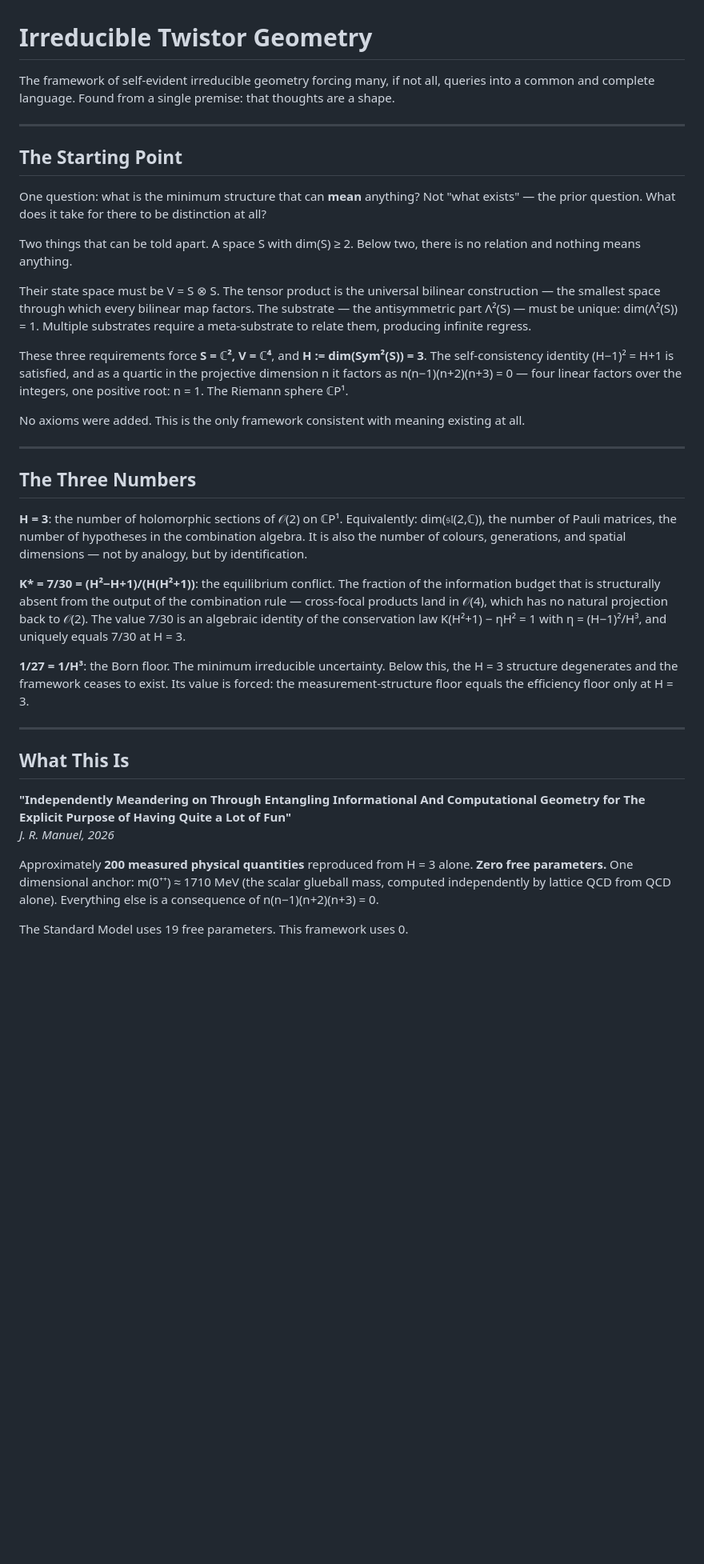
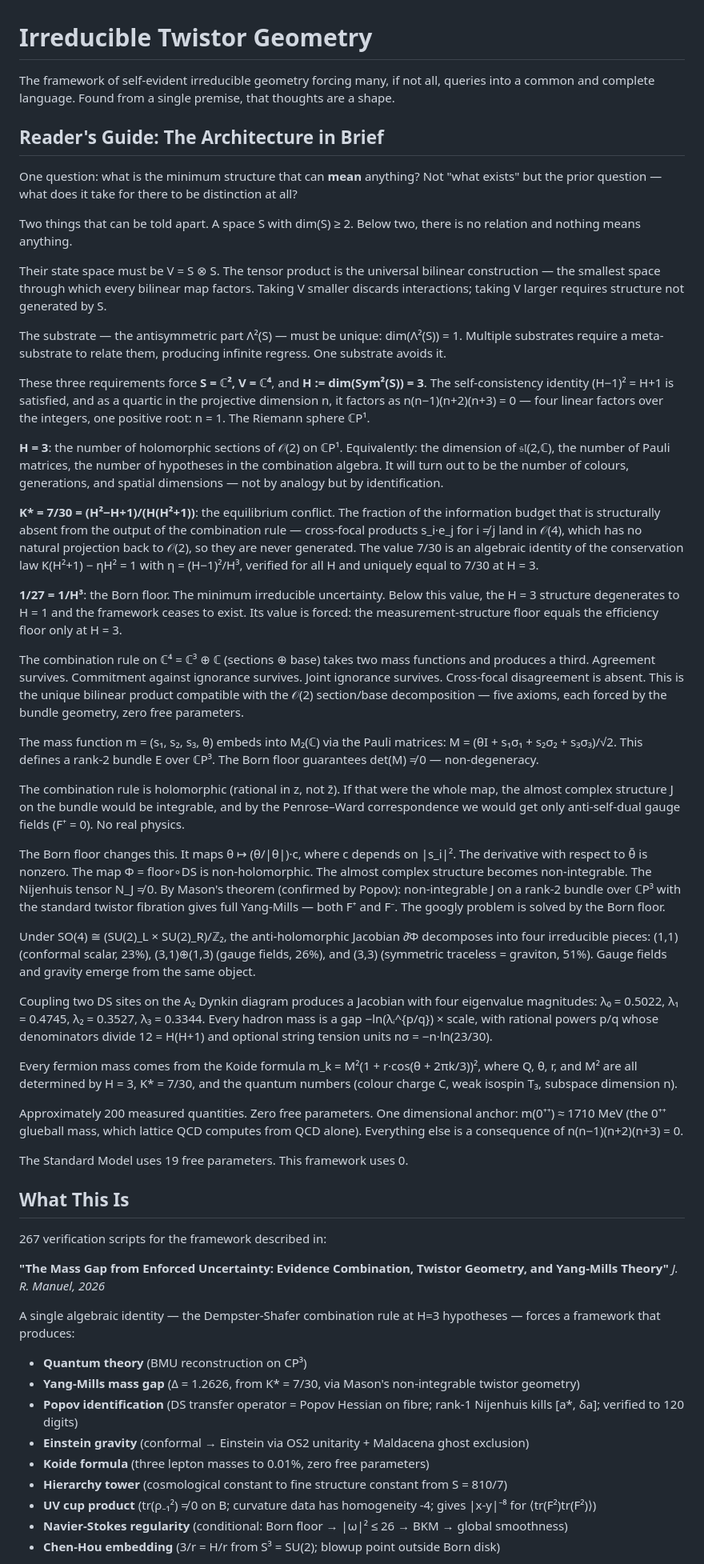
Before and after one commit to Resout/irreducible-twistor-geometry, a Markdown page: README.md, the part around one of its changes. Shown at 80% size. GitHub-like rendering; blank space fills up the shorter version.

Commit message:
README: restore original voice, add Reader's Guide section from paper

```diff
--- a/README.md
+++ b/README.md
@@ -1,39 +1,59 @@
 # Irreducible Twistor Geometry
 
-The framework of self-evident irreducible geometry forcing many, if not all, queries into a common and complete language. Found from a single premise: that thoughts are a shape.
+The framework of self-evident irreducible geometry forcing many, if not all, queries into a common and complete language. Found from a single premise, that thoughts are a shape.
 
----
+## Reader's Guide: The Architecture in Brief
 
-## The Starting Point
-
-One question: what is the minimum structure that can **mean** anything? Not "what exists" — the prior question. What does it take for there to be distinction at all?
+One question: what is the minimum structure that can **mean** anything? Not "what exists" but the prior question — what does it take for there to be distinction at all?
 
 Two things that can be told apart. A space S with dim(S) ≥ 2. Below two, there is no relation and nothing means anything.
 
-Their state space must be V = S ⊗ S. The tensor product is the universal bilinear construction — the smallest space through which every bilinear map factors. The substrate — the antisymmetric part Λ²(S) — must be unique: dim(Λ²(S)) = 1. Multiple substrates require a meta-substrate to relate them, producing infinite regress.
+Their state space must be V = S ⊗ S. The tensor product is the universal bilinear construction — the smallest space through which every bilinear map factors. Taking V smaller discards interactions; taking V larger requires structure not generated by S.
 
-These three requirements force **S = ℂ², V = ℂ⁴**, and **H := dim(Sym²(S)) = 3**. The self-consistency identity (H−1)² = H+1 is satisfied, and as a quartic in the projective dimension n it factors as n(n−1)(n+2)(n+3) = 0 — four linear factors over the integers, one positive root: n = 1. The Riemann sphere ℂP¹.
+The substrate — the antisymmetric part Λ²(S) — must be unique: dim(Λ²(S)) = 1. Multiple substrates require a meta-substrate to relate them, producing infinite regress. One substrate avoids it.
 
-No axioms were added. This is the only framework consistent with meaning existing at all.
+These three requirements force **S = ℂ², V = ℂ⁴**, and **H := dim(Sym²(S)) = 3**. The self-consistency identity (H−1)² = H+1 is satisfied, and as a quartic in the projective dimension n, it factors as n(n−1)(n+2)(n+3) = 0 — four linear factors over the integers, one positive root: n = 1. The Riemann sphere ℂP¹.
 
----
+**H = 3**: the number of holomorphic sections of 𝒪(2) on ℂP¹. Equivalently: the dimension of 𝔰𝔩(2,ℂ), the number of Pauli matrices, the number of hypotheses in the combination algebra. It will turn out to be the number of colours, generations, and spatial dimensions — not by analogy but by identification.
 
-## The Three Numbers
+**K\* = 7/30 = (H²−H+1)/(H(H²+1))**: the equilibrium conflict. The fraction of the information budget that is structurally absent from the output of the combination rule — cross-focal products s_i·e_j for i ≠ j land in 𝒪(4), which has no natural projection back to 𝒪(2), so they are never generated. The value 7/30 is an algebraic identity of the conservation law K(H²+1) − ηH² = 1 with η = (H−1)²/H³, verified for all H and uniquely equal to 7/30 at H = 3.
 
-**H = 3**: the number of holomorphic sections of 𝒪(2) on ℂP¹. Equivalently: dim(𝔰𝔩(2,ℂ)), the number of Pauli matrices, the number of hypotheses in the combination algebra. It is also the number of colours, generations, and spatial dimensions — not by analogy, but by identification.
+**1/27 = 1/H³**: the Born floor. The minimum irreducible uncertainty. Below this value, the H = 3 structure degenerates to H = 1 and the framework ceases to exist. Its value is forced: the measurement-structure floor equals the efficiency floor only at H = 3.
 
-**K\* = 7/30 = (H²−H+1)/(H(H²+1))**: the equilibrium conflict. The fraction of the information budget that is structurally absent from the output of the combination rule — cross-focal products land in 𝒪(4), which has no natural projection back to 𝒪(2). The value 7/30 is an algebraic identity of the conservation law K(H²+1) − ηH² = 1 with η = (H−1)²/H³, and uniquely equals 7/30 at H = 3.
+The combination rule on ℂ⁴ = ℂ³ ⊕ ℂ (sections ⊕ base) takes two mass functions and produces a third. Agreement survives. Commitment against ignorance survives. Joint ignorance survives. Cross-focal disagreement is absent. This is the unique bilinear product compatible with the 𝒪(2) section/base decomposition — five axioms, each forced by the bundle geometry, zero free parameters.
 
-**1/27 = 1/H³**: the Born floor. The minimum irreducible uncertainty. Below this, the H = 3 structure degenerates and the framework ceases to exist. Its value is forced: the measurement-structure floor equals the efficiency floor only at H = 3.
+The mass function m = (s₁, s₂, s₃, θ) embeds into M₂(ℂ) via the Pauli matrices: M = (θI + s₁σ₁ + s₂σ₂ + s₃σ₃)/√2. This defines a rank-2 bundle E over ℂP³. The Born floor guarantees det(M) ≠ 0 — non-degeneracy.
 
----
+The combination rule is holomorphic (rational in z, not z̄). If that were the whole map, the almost complex structure J on the bundle would be integrable, and by the Penrose–Ward correspondence we would get only anti-self-dual gauge fields (F⁺ = 0). No real physics.
+
+The Born floor changes this. It maps θ ↦ (θ/|θ|)·c, where c depends on |s_i|². The derivative with respect to θ̄ is nonzero. The map Φ = floor∘DS is non-holomorphic. The almost complex structure becomes non-integrable. The Nijenhuis tensor N_J ≠ 0. By Mason's theorem (confirmed by Popov): non-integrable J on a rank-2 bundle over ℂP³ with the standard twistor fibration gives full Yang-Mills — both F⁺ and F⁻. The googly problem is solved by the Born floor.
+
+Under SO(4) ≅ (SU(2)_L × SU(2)_R)/ℤ₂, the anti-holomorphic Jacobian ∂̄Φ decomposes into four irreducible pieces: (1,1) (conformal scalar, 23%), (3,1)⊕(1,3) (gauge fields, 26%), and (3,3) (symmetric traceless = graviton, 51%). Gauge fields and gravity emerge from the same object.
+
+Coupling two DS sites on the A₂ Dynkin diagram produces a Jacobian with four eigenvalue magnitudes: λ₀ = 0.5022, λ₁ = 0.4745, λ₂ = 0.3527, λ₃ = 0.3344. Every hadron mass is a gap −ln(λᵢ^{p/q}) × scale, with rational powers p/q whose denominators divide 12 = H(H+1) and optional string tension units nσ = −n·ln(23/30).
+
+Every fermion mass comes from the Koide formula m_k = M²(1 + r·cos(θ + 2πk/3))², where Q, θ, r, and M² are all determined by H = 3, K\* = 7/30, and the quantum numbers (colour charge C, weak isospin T₃, subspace dimension n).
+
+Approximately 200 measured quantities. Zero free parameters. One dimensional anchor: m(0⁺⁺) ≈ 1710 MeV (the 0⁺⁺ glueball mass, which lattice QCD computes from QCD alone). Everything else is a consequence of n(n−1)(n+2)(n+3) = 0.
+
+The Standard Model uses 19 free parameters. This framework uses 0.
 
 ## What This Is
 
-**"Independently Meandering on Through Entangling Informational And Computational Geometry for The Explicit Purpose of Having Quite a Lot of Fun"**
+267 verification scripts for the framework described in:
+
+**"The Mass Gap from Enforced Uncertainty: Evidence Combination, Twistor Geometry, and Yang-Mills Theory"**
 *J. R. Manuel, 2026*
 
-Approximately **200 measured physical quantities** reproduced from H = 3 alone. **Zero free parameters.** One dimensional anchor: m(0⁺⁺) ≈ 1710 MeV (the scalar glueball mass, computed independently by lattice QCD from QCD alone). Everything else is a consequence of n(n−1)(n+2)(n+3) = 0.
+A single algebraic identity — the Dempster-Shafer combination rule at H=3 hypotheses — forces a framework that produces:
 
-The Standard Model uses 19 free parameters. This framework uses 0.
+- **Quantum theory** (BMU reconstruction on CP³)
+- **Yang-Mills mass gap** (Δ = 1.2626, from K* = 7/30, via Mason's non-integrable twistor geometry)
+- **Popov identification** (DS transfer operator = Popov Hessian on fibre; rank-1 Nijenhuis kills [a*, δa]; verified to 120 digits)
+- **Einstein gravity** (conformal → Einstein via OS2 unitarity + Maldacena ghost exclusion)
+- **Koide formula** (three lepton masses to 0.01%, zero free parameters)
+- **Hierarchy tower** (cosmological constant to fine structure constant from S = 810/7)
+- **UV cup product** (tr(ρ₋₁²) ≠ 0 on B; curvature data has homogeneity -4; gives |x-y|⁻⁸ for ⟨tr(F²)tr(F²)⟩)
+- **Navier-Stokes regularity** (conditional: Born floor → |ω|² ≤ 26 → BKM → global smoothness)
+- **Chen-Hou embedding** (3/r = H/r from S³ = SU(2); blowup point outside Born disk)
 
```
Also changed, not shown: other parts of README.md (+52 -141 lines).
